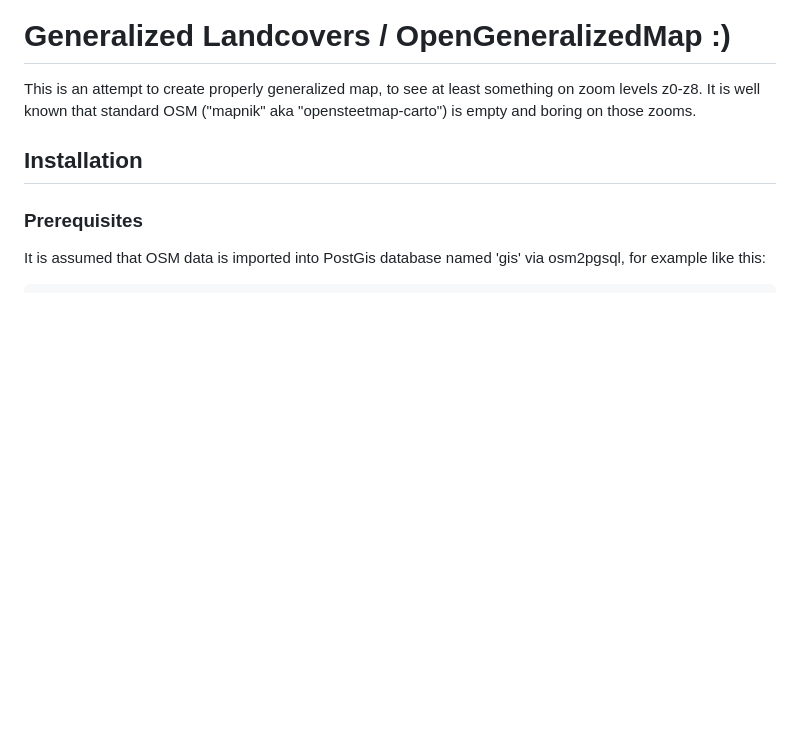
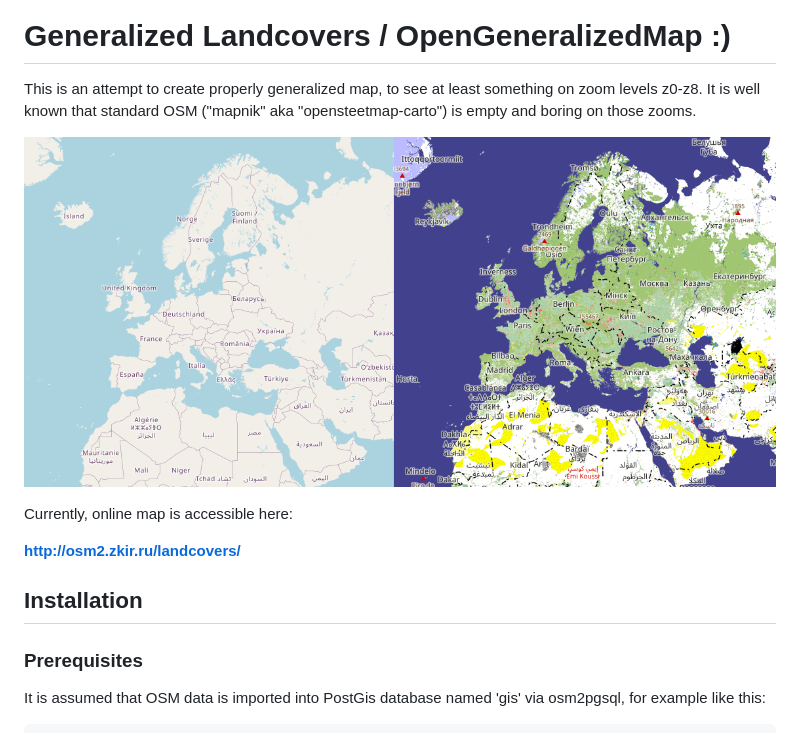
Before and after one commit to Zkir/generalized_landcovers, a Markdown page: README.md, the part around the change. Drawn GitHub-style; pictures changed too: landcovers_vs_mapnik.png (added); blank space fills up the shorter version.

```diff
--- a/README.md
+++ b/README.md
@@ -1,6 +1,12 @@
 # Generalized Landcovers / OpenGeneralizedMap :)
 
 This is an attempt to create properly generalized map, to see at least something on zoom levels z0-z8. It is well known that standard OSM ("mapnik" aka "opensteetmap-carto") is empty and boring on those zooms.
+
+![picture to draw attention](landcovers_vs_mapnik.png)
+
+Currently, online map is accessible here:
+
+**http://osm2.zkir.ru/landcovers/**
 
 
 ## Installation
```
